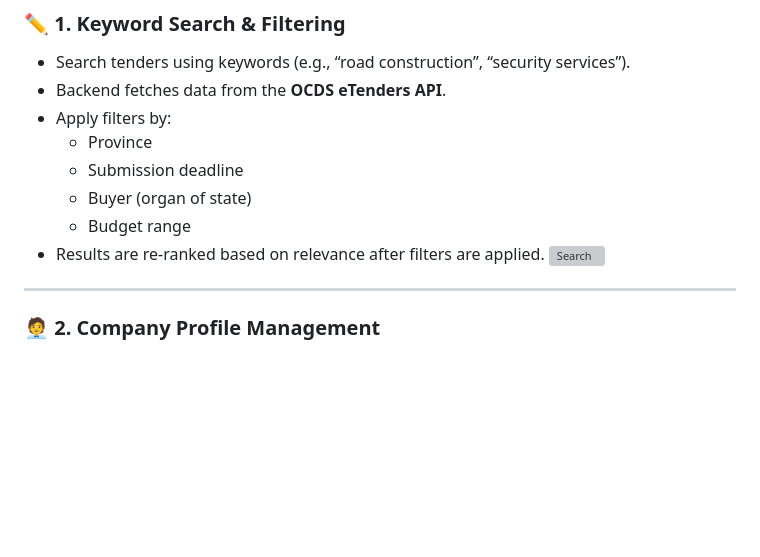
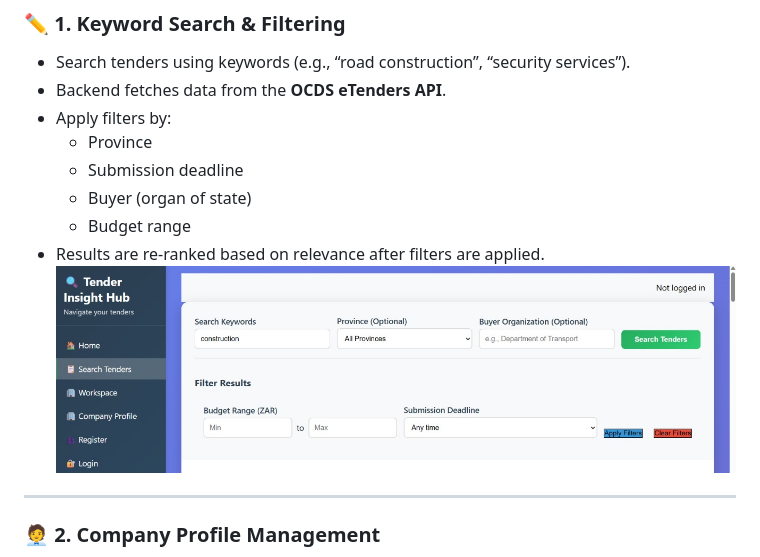
Before and after one commit to Mawela-Mpho-Precious/Tender-Insight-Hub-Project, a Markdown page: README.md, the part around the change. GitHub-like rendering; blank space fills up the shorter version; grey boxes are pictures that could not be loaded.

```diff
--- a/README.md
+++ b/README.md
@@ -25,7 +25,7 @@ The system supports team collaboration, AI-assisted insights, and multi-tier Saa
   - Buyer (organ of state)
   - Budget range
 - Results are re-ranked based on relevance after filters are applied.
-![Search](static/images/search.jpg)
+![Search](static/search.jpg)
 
 ---
 
```
